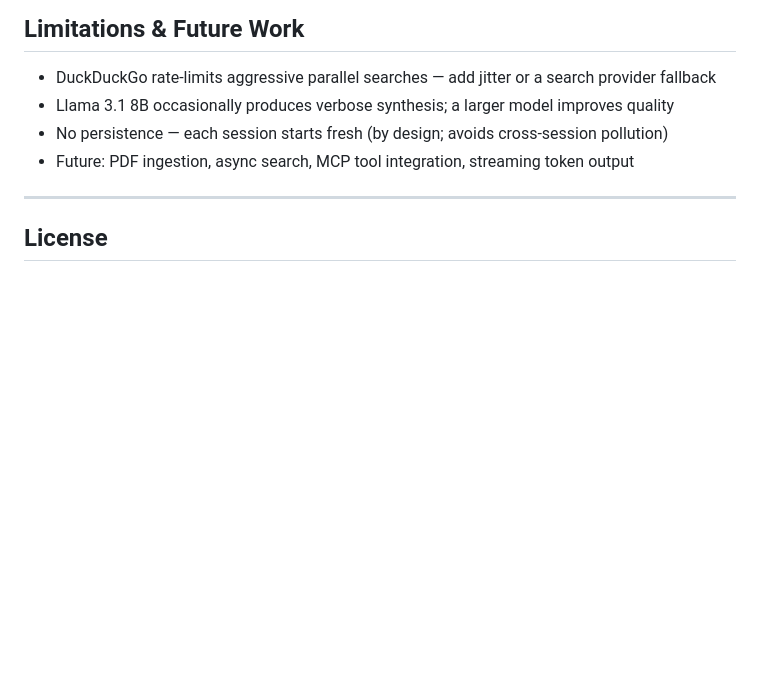
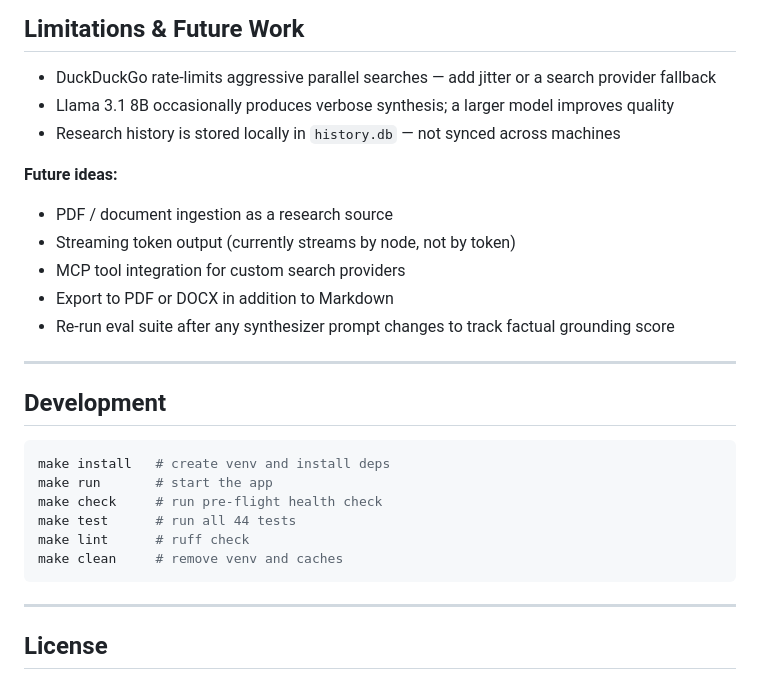
Before and after one commit to surpradhan/cartograph, a Markdown page: README.md, the part around the change printed below. Drawn GitHub-style; blank space fills up the shorter version.

````diff
--- a/README.md
+++ b/README.md
@@ -94,8 +143,27 @@ cartograph/
 
 - DuckDuckGo rate-limits aggressive parallel searches — add jitter or a search provider fallback
 - Llama 3.1 8B occasionally produces verbose synthesis; a larger model improves quality
-- No persistence — each session starts fresh (by design; avoids cross-session pollution)
-- Future: PDF ingestion, async search, MCP tool integration, streaming token output
+- Research history is stored locally in `history.db` — not synced across machines
+
+**Future ideas:**
+- PDF / document ingestion as a research source
+- Streaming token output (currently streams by node, not by token)
+- MCP tool integration for custom search providers
+- Export to PDF or DOCX in addition to Markdown
+- Re-run eval suite after any synthesizer prompt changes to track factual grounding score
+
+---
+
+## Development
+
+```bash
+make install   # create venv and install deps
+make run       # start the app
+make check     # run pre-flight health check
+make test      # run all 44 tests
+make lint      # ruff check
+make clean     # remove venv and caches
+```
 
 ---
 
````
Also changed, not shown: other parts of README.md (+54 -5 lines), CONTRIBUTING.md (added, +49 -0 lines), DISTRIBUTION_SPEC.md (added, +479 -0 lines), docs/TROUBLESHOOTING.md (added, +86 -0 lines), docs/architecture.md (+3 -1 lines), docs/architecture.png (added), 6 other files.
